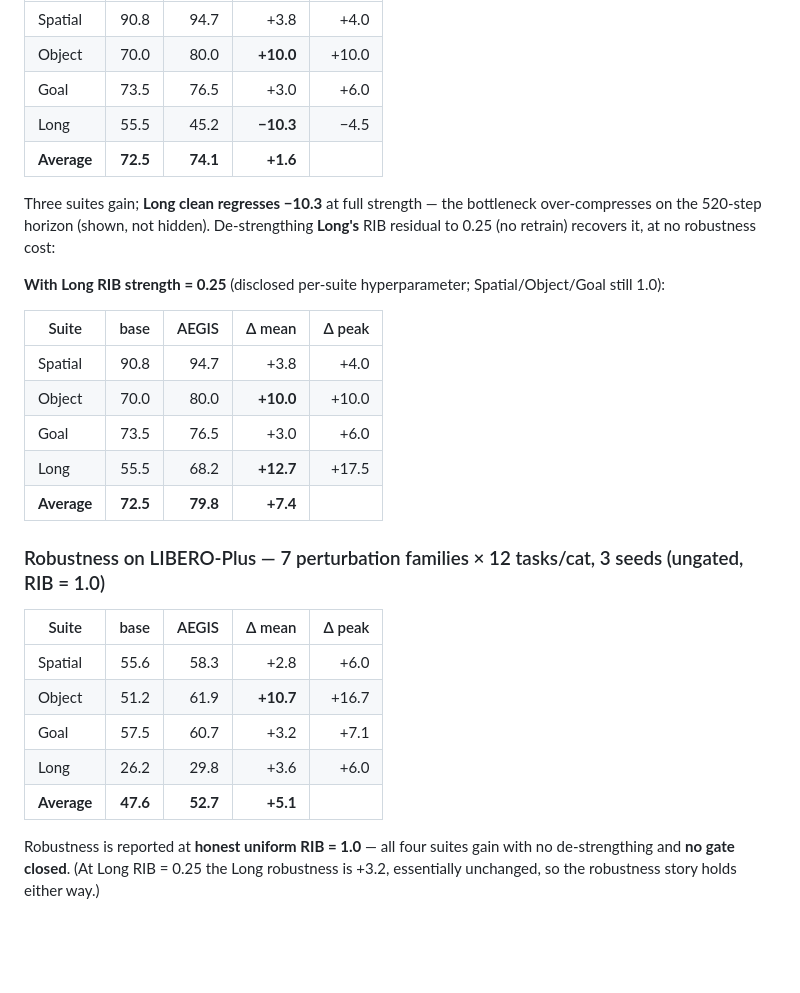
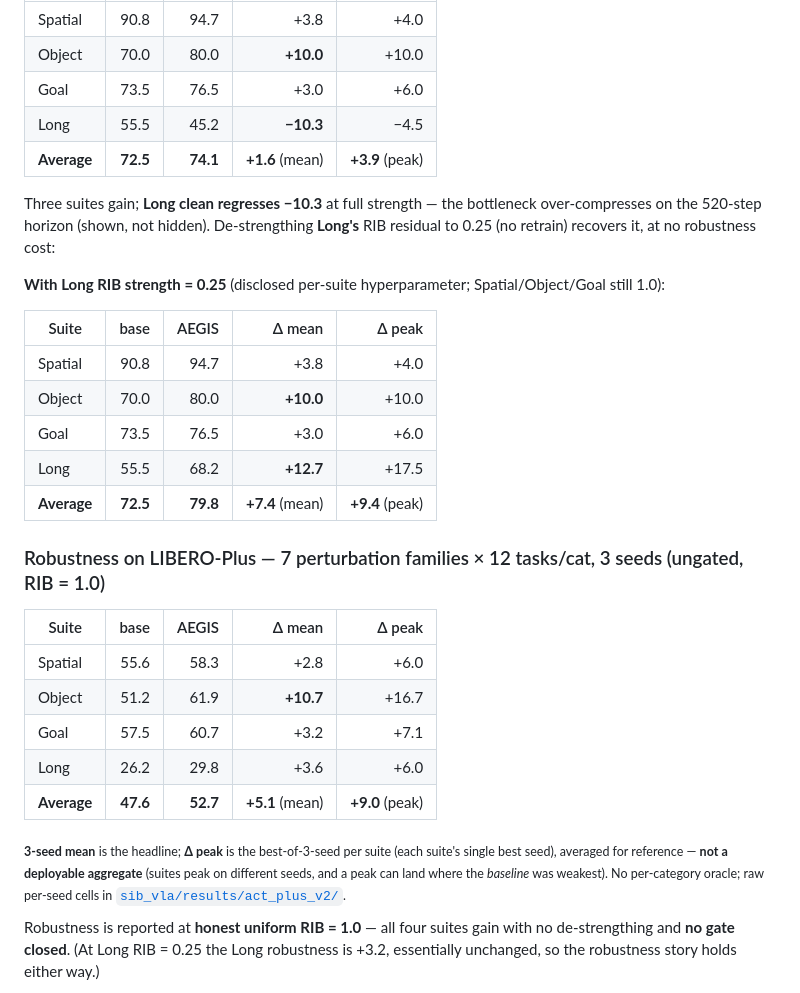
Before and after one commit to A20archi/aegis, a Markdown page: README.md, the part around the change. GitHub-like rendering; blank space fills up the shorter version.

Commit message:
ACT README: add 3-seed peak averages alongside 3-seed means
Every ACT result table's Average row now shows both Δ mean (headline) and
Δ peak (best-of-3-seed, labelled not-deployable):
- Clean RIB=1.0: +1.6 mean / +3.9 peak
- Clean Long-RIB=0.25: +7.4 mean / +9.4 peak
- LIBERO-Plus RIB=1.0: +5.1 mean / +9.0 peak
Adds the best-of-3 honesty caveat (no oracle, suites peak on different seeds).

Co-Authored-By: Claude Opus 4.8 <noreply@anthropic.com>

```diff
--- a/README.md
+++ b/README.md
@@ -259,7 +259,7 @@ The RIB decoder is zero-initialised, so at init **out ≡ conv(x) bit-exactly**
 | Object | 70.0 | 80.0 | **+10.0** | +10.0 |
 | Goal | 73.5 | 76.5 | +3.0 | +6.0 |
 | Long | 55.5 | 45.2 | **−10.3** | −4.5 |
-| **Average** | **72.5** | **74.1** | **+1.6** | |
+| **Average** | **72.5** | **74.1** | **+1.6** (mean) | **+3.9** (peak) |
 
 Three suites gain; **Long clean regresses −10.3** at full strength — the bottleneck over-compresses on the 520-step horizon (shown, not hidden). De-strengthing **Long's** RIB residual to 0.25 (no retrain) recovers it, at no robustness cost:
 
@@ -271,7 +271,7 @@ Three suites gain; **Long clean regresses −10.3** at full strength — the bot
 | Object | 70.0 | 80.0 | **+10.0** | +10.0 |
 | Goal | 73.5 | 76.5 | +3.0 | +6.0 |
 | Long | 55.5 | 68.2 | **+12.7** | +17.5 |
-| **Average** | **72.5** | **79.8** | **+7.4** | |
+| **Average** | **72.5** | **79.8** | **+7.4** (mean) | **+9.4** (peak) |
 
 ### Robustness on LIBERO-Plus — 7 perturbation families × 12 tasks/cat, 3 seeds (ungated, RIB = 1.0)
 
@@ -281,7 +281,9 @@ Three suites gain; **Long clean regresses −10.3** at full strength — the bot
 | Object | 51.2 | 61.9 | **+10.7** | +16.7 |
 | Goal | 57.5 | 60.7 | +3.2 | +7.1 |
 | Long | 26.2 | 29.8 | +3.6 | +6.0 |
-| **Average** | **47.6** | **52.7** | **+5.1** | |
+| **Average** | **47.6** | **52.7** | **+5.1** (mean) | **+9.0** (peak) |
+
+<sub>**3-seed mean** is the headline; **Δ peak** is the best-of-3-seed per suite (each suite's single best seed), averaged for reference — **not a deployable aggregate** (suites peak on different seeds, and a peak can land where the *baseline* was weakest). No per-category oracle; raw per-seed cells in [`sib_vla/results/act_plus_v2/`](sib_vla/results/act_plus_v2/).</sub>
 
 Robustness is reported at **honest uniform RIB = 1.0** — all four suites gain with no de-strengthing and **no gate closed**. (At Long RIB = 0.25 the Long robustness is +3.2, essentially unchanged, so the robustness story holds either way.)
 
```
